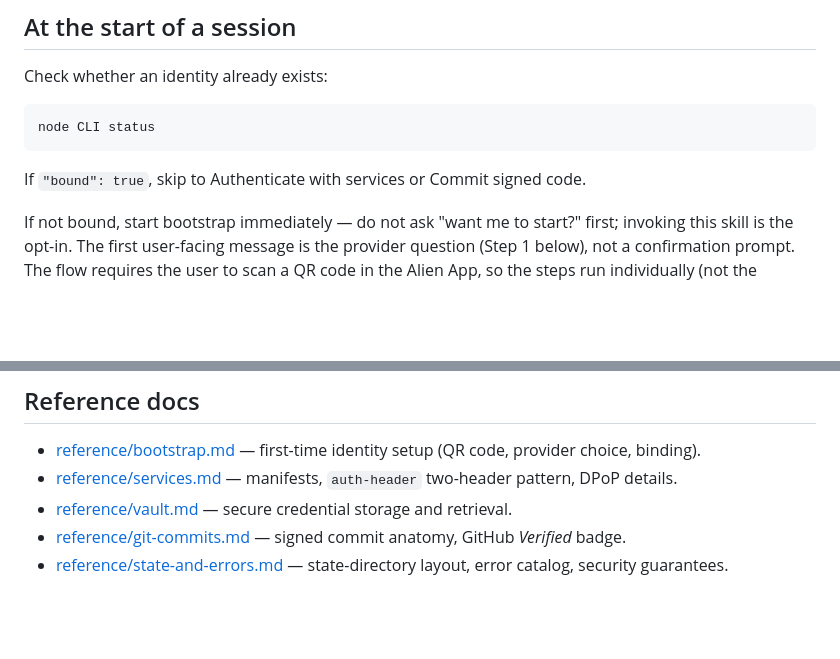
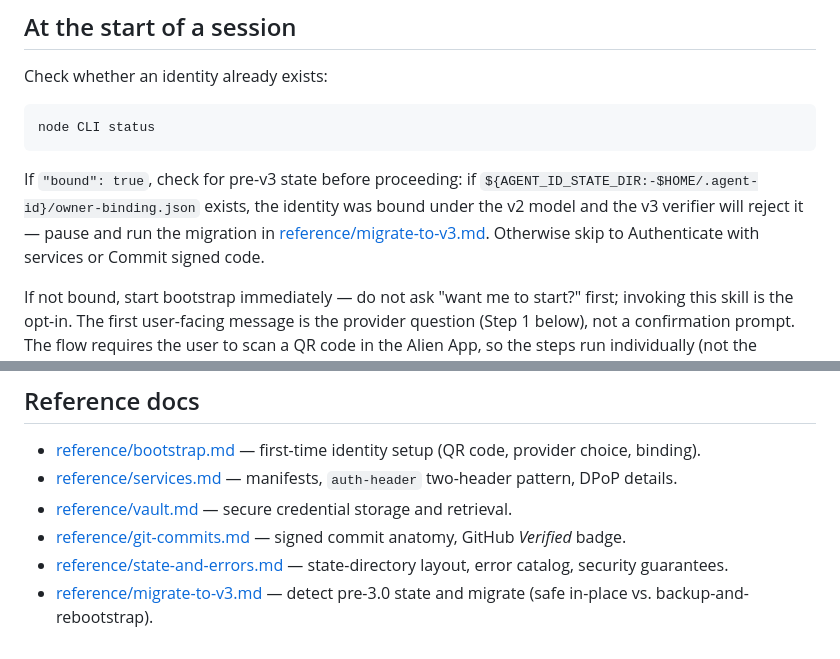
Before and after one commit to alien-id/agent-id, a Markdown page: skills/alien-agent-id/SKILL.md, 2 parts joined by grey strips. Drawn GitHub-style; blank space fills up the shorter version.

Commit message:
docs(skill): add v3 migration reference + session-start detection
Pre-3.0 agents bound under the v2 owner-proof model carry cnf-less
id_tokens and a `owner-binding.json` artifact that the v3 verifier
rejects on every signed call. Today the failure surfaces as an
opaque 401 mid-task. This adds the missing escape hatch.

reference/migrate-to-v3.md — short doc with three sections:

- Detect: `test -f $STATE_DIR/owner-binding.json` after `status`.
  The file is a v2-only artifact; v3 never writes it.
- Safe path: `setup-owner-session` clears only the binding/session/
  pending-auth files, keeps the keypair + vault + audit chain. Re-
  runs OAuth under DPoP so the new id_token carries `cnf.jkt`. No
  data loss; previously signed commits stay verifiable.
- Fallback: `mv "$STATE_DIR" "${STATE_DIR}.pre-v3-backup-<ts>"`
  then re-bootstrap. Vault/audit/keypair don't carry over but the
  old state is preserved under a timestamped backup directory in
  case the user later needs to fish a credential out.

SKILL.md (+2/-1) — after `status` returns `bound: true`, check for
the legacy artifact and route to the migration doc if present.
Reference docs list updated.

````diff
--- a/skills/alien-agent-id/SKILL.md
+++ b/skills/alien-agent-id/SKILL.md
@@ -29,7 +29,7 @@ Check whether an identity already exists:
 node CLI status
 ```
 
-If `"bound": true`, skip to Authenticate with services or Commit signed code.
+If `"bound": true`, check for pre-v3 state before proceeding: if `${AGENT_ID_STATE_DIR:-$HOME/.agent-id}/owner-binding.json` exists, the identity was bound under the v2 model and the v3 verifier will reject it — pause and run the migration in [reference/migrate-to-v3.md](reference/migrate-to-v3.md). Otherwise skip to Authenticate with services or Commit signed code.
 
 If not bound, start bootstrap immediately — do not ask "want me to start?" first; invoking this skill is the opt-in. The first user-facing message is the provider question (Step 1 below), not a confirmation prompt. The flow requires the user to scan a QR code in the Alien App, so the steps run individually (not the `bootstrap` command, which blocks before the QR can be shown). Full flow in [reference/bootstrap.md](reference/bootstrap.md).
 
@@ -148,3 +148,4 @@ Common flag: `--state-dir <path>` (defaults to `~/.agent-id`, or `AGENT_ID_STATE
 - [reference/vault.md](reference/vault.md) — secure credential storage and retrieval.
 - [reference/git-commits.md](reference/git-commits.md) — signed commit anatomy, GitHub *Verified* badge.
 - [reference/state-and-errors.md](reference/state-and-errors.md) — state-directory layout, error catalog, security guarantees.
+- [reference/migrate-to-v3.md](reference/migrate-to-v3.md) — detect pre-3.0 state and migrate (safe in-place vs. backup-and-rebootstrap).
````
Also changed, not shown: 1 other file.
